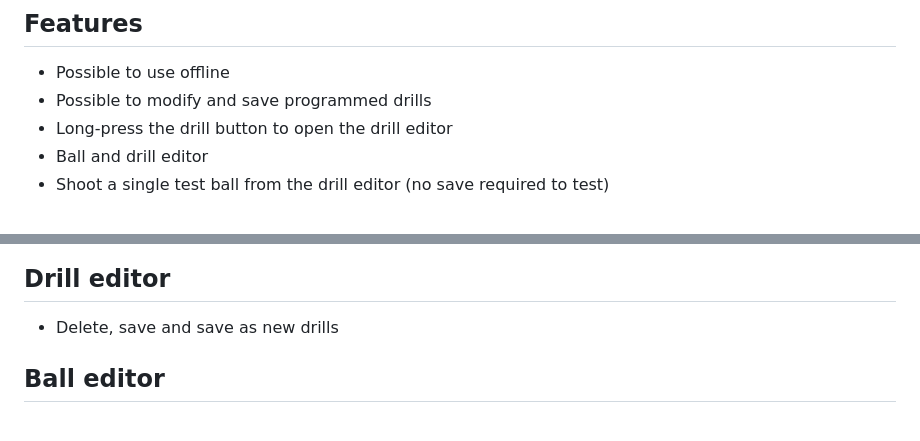
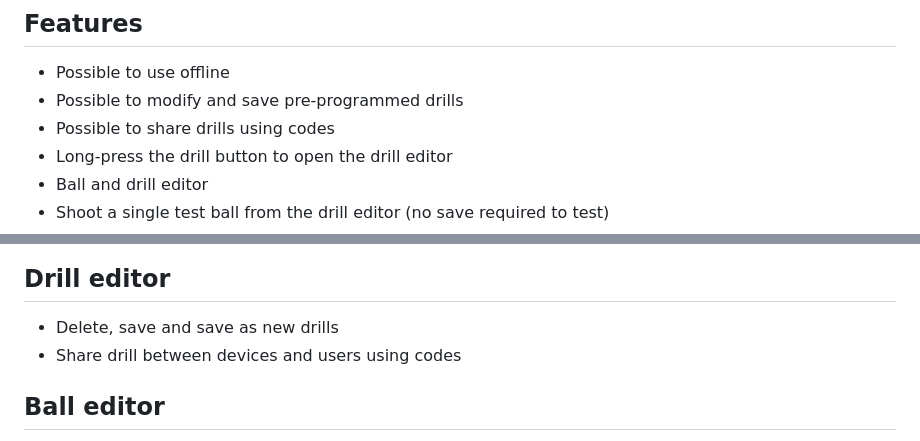
Before and after one commit to olanga/nova, a Markdown page: README.md, 2 parts joined by grey strips. GitHub-like rendering.

```diff
--- a/README.md
+++ b/README.md
@@ -20,7 +20,8 @@ Webclient works only with Chrome and Chromium type browsers
 
 ## Features
 - Possible to use offline
-- Possible to modify and save programmed drills
+- Possible to modify and save pre-programmed drills
+- Possible to share drills using codes
 - Long-press the drill button to open the drill editor
 - Ball and drill editor
 - Shoot a single test ball from the drill editor (no save required to test)
@@ -57,6 +58,7 @@ Webclient works only with Chrome and Chromium type browsers
 
 ## Drill editor
 - Delete, save and save as new drills
+- Share drill between devices and users using codes
 
 ## Ball editor
 - Add and remove balls in a sequence
```
